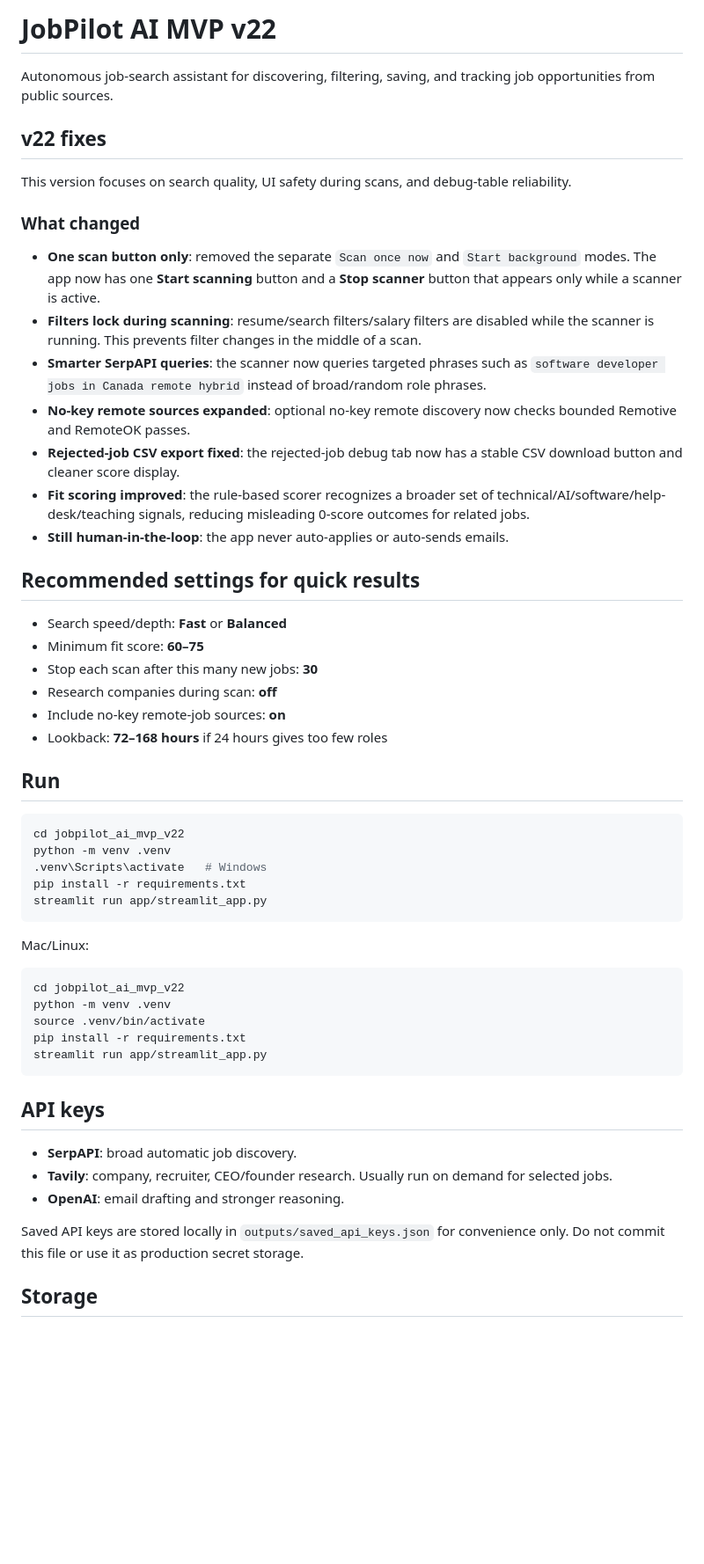
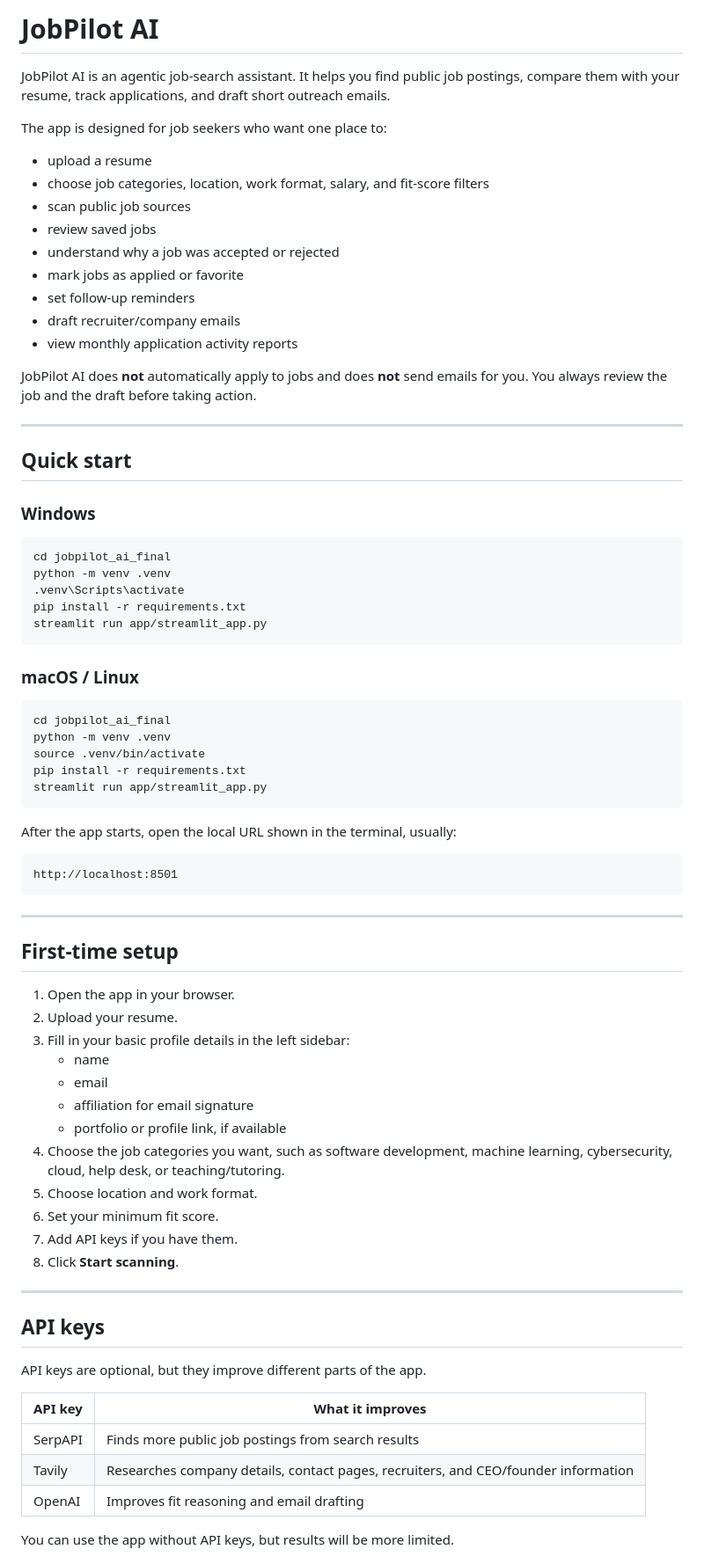
Before and after one commit to arashVsh/jobpilot_ai_mvp, a Markdown page: README.md, the part around one of its changes. Shown at 88% size. Drawn GitHub-style; blank space fills up the shorter version.

````diff
--- a/README.md
+++ b/README.md
@@ -1,57 +1,79 @@
-# JobPilot AI MVP v22
+# JobPilot AI
 
-Autonomous job-search assistant for discovering, filtering, saving, and tracking job opportunities from public sources.
+JobPilot AI is an agentic job-search assistant. It helps you find public job postings, compare them with your resume, track applications, and draft short outreach emails.
 
-## v22 fixes
+The app is designed for job seekers who want one place to:
 
-This version focuses on search quality, UI safety during scans, and debug-table reliability.
+- upload a resume
+- choose job categories, location, work format, salary, and fit-score filters
+- scan public job sources
+- review saved jobs
+- understand why a job was accepted or rejected
+- mark jobs as applied or favorite
+- set follow-up reminders
+- draft recruiter/company emails
+- view monthly application activity reports
 
-### What changed
+JobPilot AI does **not** automatically apply to jobs and does **not** send emails for you. You always review the job and the draft before taking action.
 
-- **One scan button only**: removed the separate `Scan once now` and `Start background` modes. The app now has one **Start scanning** button and a **Stop scanner** button that appears only while a scanner is active.
-- **Filters lock during scanning**: resume/search filters/salary filters are disabled while the scanner is running. This prevents filter changes in the middle of a scan.
-- **Smarter SerpAPI queries**: the scanner now queries targeted phrases such as `software developer jobs in Canada remote hybrid` instead of broad/random role phrases.
-- **No-key remote sources expanded**: optional no-key remote discovery now checks bounded Remotive and RemoteOK passes.
-- **Rejected-job CSV export fixed**: the rejected-job debug tab now has a stable CSV download button and cleaner score display.
-- **Fit scoring improved**: the rule-based scorer recognizes a broader set of technical/AI/software/help-desk/teaching signals, reducing misleading 0-score outcomes for related jobs.
-- **Still human-in-the-loop**: the app never auto-applies or auto-sends emails.
+---
 
-## Recommended settings for quick results
+## Quick start
 
-- Search speed/depth: **Fast** or **Balanced**
-- Minimum fit score: **60–75**
-- Stop each scan after this many new jobs: **30**
-- Research companies during scan: **off**
-- Include no-key remote-job sources: **on**
-- Lookback: **72–168 hours** if 24 hours gives too few roles
-
-## Run
+### Windows
 
 ```bash
-cd jobpilot_ai_mvp_v22
+cd jobpilot_ai_final
 python -m venv .venv
-.venv\Scripts\activate   # Windows
+.venv\Scripts\activate
 pip install -r requirements.txt
 streamlit run app/streamlit_app.py
 ```
 
-Mac/Linux:
+### macOS / Linux
 
 ```bash
-cd jobpilot_ai_mvp_v22
+cd jobpilot_ai_final
 python -m venv .venv
 source .venv/bin/activate
 pip install -r requirements.txt
 streamlit run app/streamlit_app.py
 ```
 
+After the app starts, open the local URL shown in the terminal, usually:
+
+```text
+http://localhost:8501
+```
+
+---
+
+## First-time setup
+
+1. Open the app in your browser.
+2. Upload your resume.
+3. Fill in your basic profile details in the left sidebar:
+   - name
+   - email
+   - affiliation for email signature
+   - portfolio or profile link, if available
+4. Choose the job categories you want, such as software development, machine learning, cybersecurity, cloud, help desk, or teaching/tutoring.
+5. Choose location and work format.
+6. Set your minimum fit score.
+7. Add API keys if you have them.
+8. Click **Start scanning**.
+
+---
+
 ## API keys
 
-- **SerpAPI**: broad automatic job discovery.
-- **Tavily**: company, recruiter, CEO/founder research. Usually run on demand for selected jobs.
-- **OpenAI**: email drafting and stronger reasoning.
+API keys are optional, but they improve different parts of the app.
 
-Saved API keys are stored locally in `outputs/saved_api_keys.json` for convenience only. Do not commit this file or use it as production secret storage.
+| API key | What it improves |
+|---|---|
+| SerpAPI | Finds more public job postings from search results |
+| Tavily | Researches company details, contact pages, recruiters, and CEO/founder information |
+| OpenAI | Improves fit reasoning and email drafting |
 
-## Storage
+You can use the app without API keys, but results will be more limited.
 
````
Also changed, not shown: other parts of README.md (+235 -8 lines).
